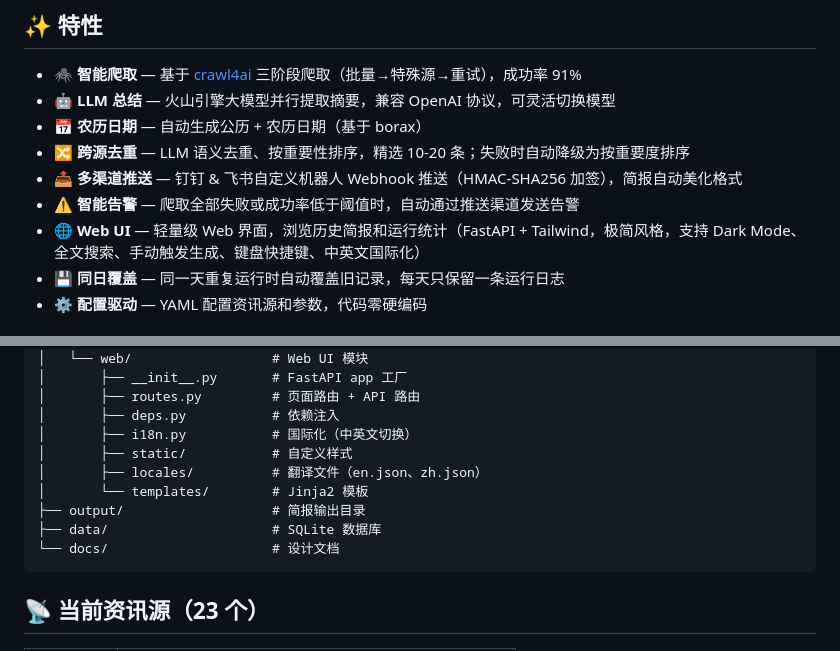
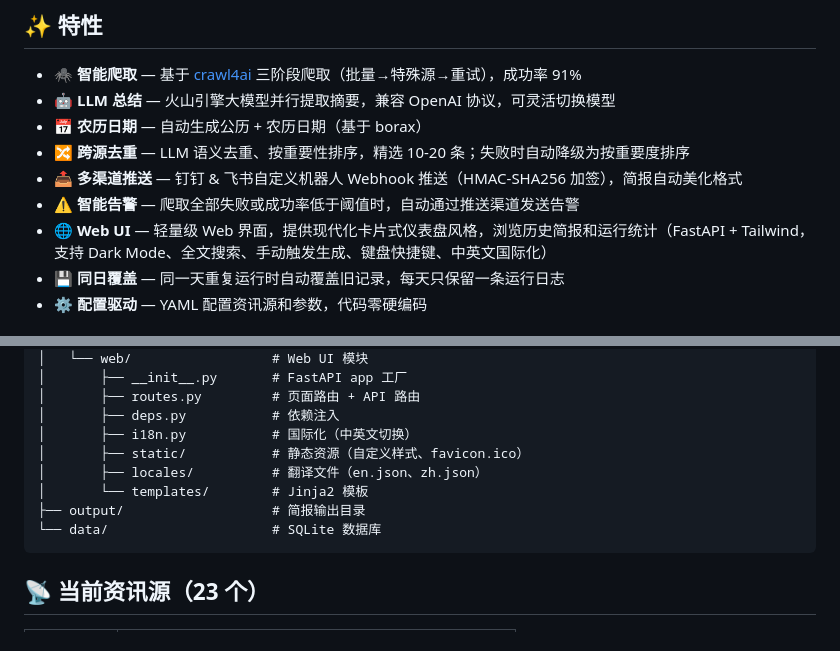
Before and after one commit to kurisu994/lark-brief, a Markdown page: README.md, 2 parts joined by grey strips. Rendered like a GitHub page.

Commit message:
📝 docs: 更新项目文档结构
- 在AGENTS.md中添加favicon.ico文件说明和定时调度功能描述
- 更新README.md中Web UI的描述，强调现代化卡片式仪表盘风格
- 简化README.md的目录结构，移除docs目录的显式展示
- 移除AGENTS.md中关于详细设计文档的冗余说明链接

````diff
--- a/README.md
+++ b/README.md
@@ -10,7 +10,7 @@
 - 🔀 **跨源去重** — LLM 语义去重、按重要性排序，精选 10-20 条；失败时自动降级为按重要度排序
 - 📤 **多渠道推送** — 钉钉 & 飞书自定义机器人 Webhook 推送（HMAC-SHA256 加签），简报自动美化格式
 - ⚠️ **智能告警** — 爬取全部失败或成功率低于阈值时，自动通过推送渠道发送告警
-- 🌐 **Web UI** — 轻量级 Web 界面，浏览历史简报和运行统计（FastAPI + Tailwind，极简风格，支持 Dark Mode、全文搜索、手动触发生成、键盘快捷键、中英文国际化）
+- 🌐 **Web UI** — 轻量级 Web 界面，提供现代化卡片式仪表盘风格，浏览历史简报和运行统计（FastAPI + Tailwind，支持 Dark Mode、全文搜索、手动触发生成、键盘快捷键、中英文国际化）
 - 💾 **同日覆盖** — 同一天重复运行时自动覆盖旧记录，每天只保留一条运行日志
 - ⚙️ **配置驱动** — YAML 配置资讯源和参数，代码零硬编码
 
@@ -101,12 +101,11 @@ lark-brief/
 │       ├── routes.py         # 页面路由 + API 路由
 │       ├── deps.py           # 依赖注入
 │       ├── i18n.py           # 国际化（中英文切换）
-│       ├── static/           # 自定义样式
+│       ├── static/           # 静态资源（自定义样式、favicon.ico）
 │       ├── locales/          # 翻译文件（en.json、zh.json）
 │       └── templates/        # Jinja2 模板
 ├── output/                   # 简报输出目录
-├── data/                     # SQLite 数据库
-└── docs/                     # 设计文档
+└── data/                     # SQLite 数据库
 ```
 
 ## 📡 当前资讯源（23 个）
````
Also changed, not shown: AGENTS.md (+2 -2 lines).
